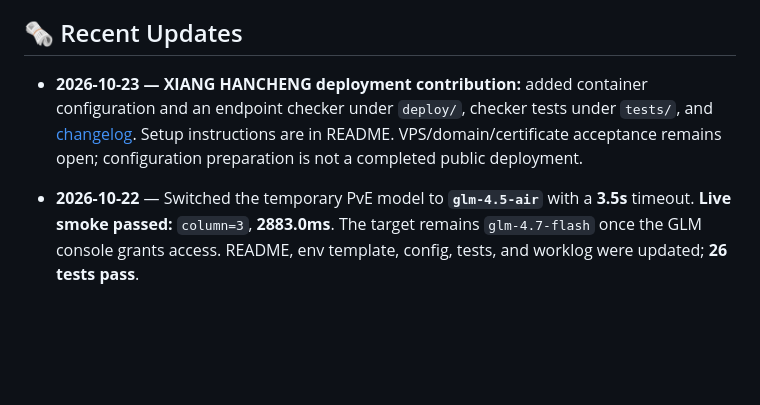
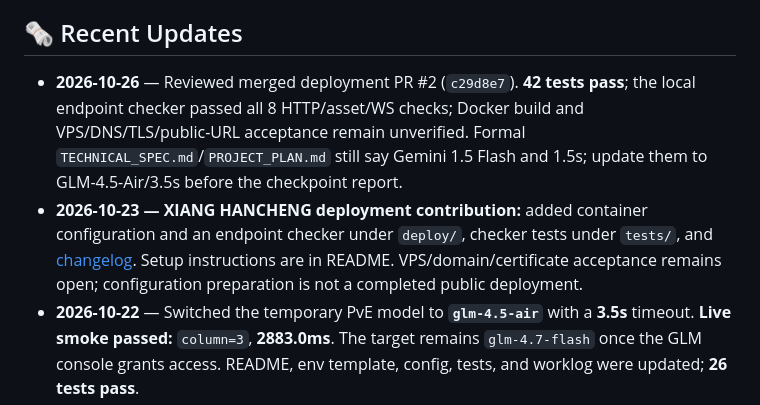
Before and after one commit to CelVision/AILT9019_G31, a Markdown page: TASKS.md, the part around one of its changes. Drawn GitHub-style; blank space fills up the shorter version.

```diff
--- a/TASKS.md
+++ b/TASKS.md
@@ -6,8 +6,8 @@ Welcome to the team task tracker! This document is designed for all team members
 
 ## 🗞️ Recent Updates
 
+- **2026-10-26** — Reviewed merged deployment PR #2 (`c29d8e7`). **42 tests pass**; the local endpoint checker passed all 8 HTTP/asset/WS checks; Docker build and VPS/DNS/TLS/public-URL acceptance remain unverified. Formal `TECHNICAL_SPEC.md`/`PROJECT_PLAN.md` still say Gemini 1.5 Flash and 1.5s; update them to GLM-4.5-Air/3.5s before the checkpoint report.
 - **2026-10-23 — XIANG HANCHENG deployment contribution:** added container configuration and an endpoint checker under `deploy/`, checker tests under `tests/`, and [changelog](docs/CHANGELOG.md). Setup instructions are in README. VPS/domain/certificate acceptance remains open; configuration preparation is not a completed public deployment.
-
 - **2026-10-22** — Switched the temporary PvE model to **`glm-4.5-air`** with a **3.5s** timeout. **Live smoke passed:** `column=3`, **2883.0ms**. The target remains `glm-4.7-flash` once the GLM console grants access. README, env template, config, tests, and worklog were updated; **26 tests pass**.
 - **2026-10-22** — `GLM-4.7-FlashX` is enabled (`200`) but unusably slow: a trivial call took **28.4s**, and a real Connect Four prompt exceeded **35s**. Not viable for the turn target.
 - **2026-10-22** — Pre-push evaluation (before the model switch): **26 tests pass**, `server/.env` is ignored, and the live key is absent from tracked files. The old-model (`glm-4-flash`) smoke succeeded at **1737.9ms**; at that time the timeout was 2.5s and the provider entitlement issue blocked a successful in-game turn. See the [worklog](docs/WORKLOG.md).
```
Also changed, not shown: other parts of TASKS.md (+1 -1 lines), docs/WORKLOG.md (+11 -0 lines).
